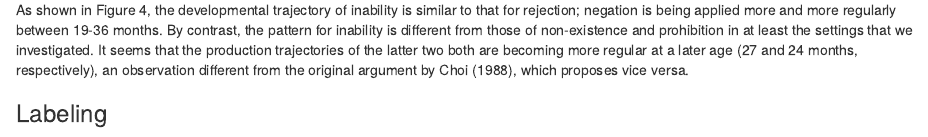
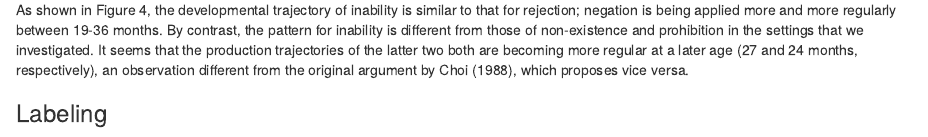
Before and after one commit to zoeyliu18/Negative_Constructions, an R Markdown document (COGSCI2021/neg_construction_cogsci2021.Rmd): the page in a window 1100 px wide, from 3630 px down. Rendered offline with R 4.5, knitr and Pandoc, with nearby package versions; drawn as R Markdown's standard HTML page in place of the format the file asks for; some code elsewhere in the file could not run offline.

```diff
--- a/COGSCI2021/neg_construction_cogsci2021.Rmd
+++ b/COGSCI2021/neg_construction_cogsci2021.Rmd
@@ -882,7 +882,7 @@
 <!--The amount of production variability in child speech for inability is near `r format(round(entropy(subset(inability_data_child, Which=='ratio')),3), big.mark=",")` (parent: `r format(round(entropy(subset(inability_data_parent, Which=='ratio')),3), big.mark=",")`).-->
 
 
-As shown in Figure 4, the developmental trajectory of inability is similar to that for rejection; negation is being applied more and more regularly between 19-36 months. By contrast, the pattern for inability is different from those of non-existence and prohibition in at least the settings that we investigated. It seems that the production trajectories of the latter two both are becoming more regular at a later age (27 and 24 months, respectively), an observation different from the original argument by @choi1988semantic, which proposes vice versa.
+As shown in Figure 4, the developmental trajectory of inability is similar to that for rejection; negation is being applied more and more regularly between 19-36 months. By contrast, the pattern for inability is different from those of non-existence and prohibition in the settings that we investigated. It seems that the production trajectories of the latter two both are becoming more regular at a later age (27 and 24 months, respectively), an observation different from the original argument by @choi1988semantic, which proposes vice versa.
 
 
 ### Labeling
```
Also changed, not shown: COGSCI2021/figs/all-1.pdf, COGSCI2021/figs/emotion-1.pdf, COGSCI2021/figs/epistemic-1.pdf, COGSCI2021/figs/existence-1.pdf, COGSCI2021/figs/inability-1.pdf, COGSCI2021/figs/learning-1.pdf, COGSCI2021/figs/possession-1.pdf, COGSCI2021/figs/prohibition-1.pdf, COGSCI2021/neg_construction_cogsci2021.pdf, COGSCI2021/neg_construction_cogsci2021.tex, 2 other files.
